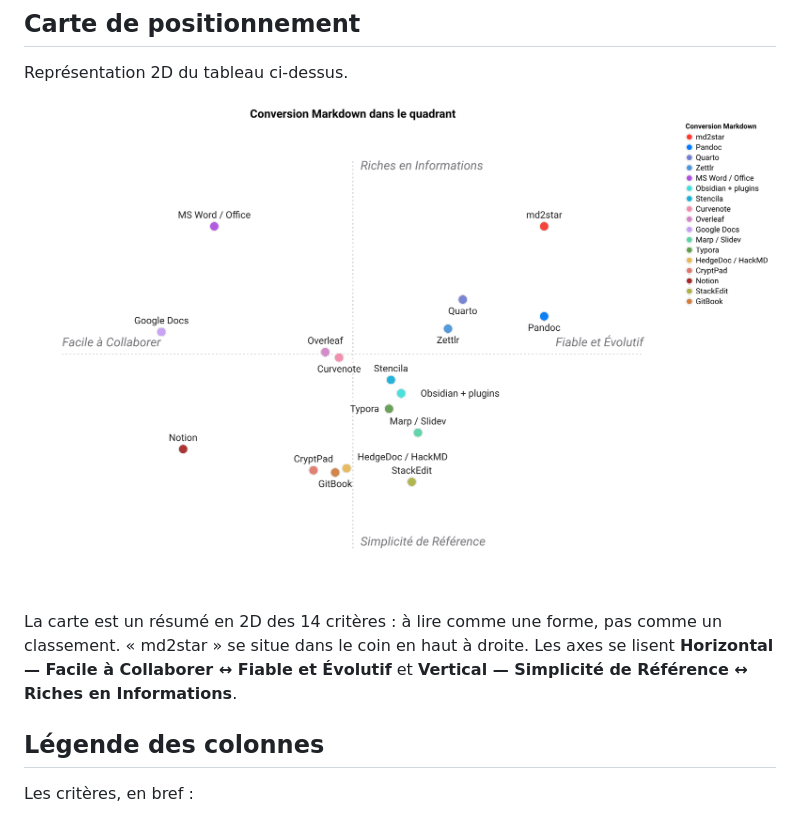
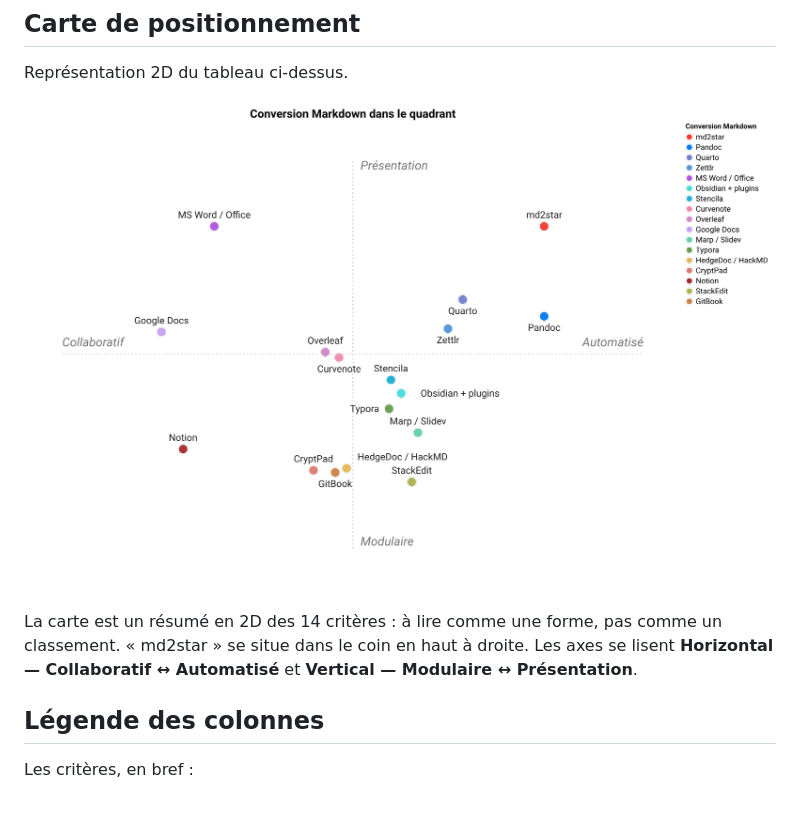
Before and after one commit to warith-harchaoui/md2star, a Markdown page: PAYSAGE.md, the part around the change. Rendered like a GitHub page; pictures changed too: assets/paysage.png.

```diff
--- a/PAYSAGE.md
+++ b/PAYSAGE.md
@@ -48,7 +48,7 @@ Représentation 2D du tableau ci-dessus.
 
 ![Carte de positionnement](https://raw.githubusercontent.com/warith-harchaoui/md2star/main/assets/paysage.png)
 
-La carte est un résumé en 2D des 14 critères : à lire comme une forme, pas comme un classement. « md2star » se situe dans le coin en haut à droite. Les axes se lisent **Horizontal — Facile à Collaborer ↔ Fiable et Évolutif** et **Vertical — Simplicité de Référence ↔ Riches en Informations**.
+La carte est un résumé en 2D des 14 critères : à lire comme une forme, pas comme un classement. « md2star » se situe dans le coin en haut à droite. Les axes se lisent **Horizontal — Collaboratif ↔ Automatisé** et **Vertical — Modulaire ↔ Présentation**.
 <!-- FIGURE:END -->
 
 ## Légende des colonnes
```
Also changed, not shown: LANDSCAPE.md (+1 -1 lines), assets/landscape.png, 4 other files.
